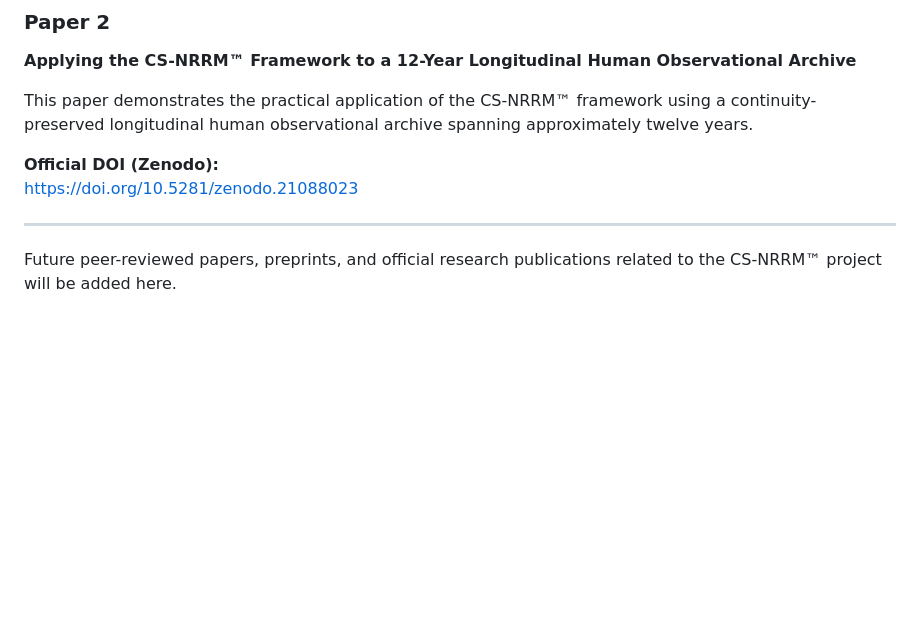
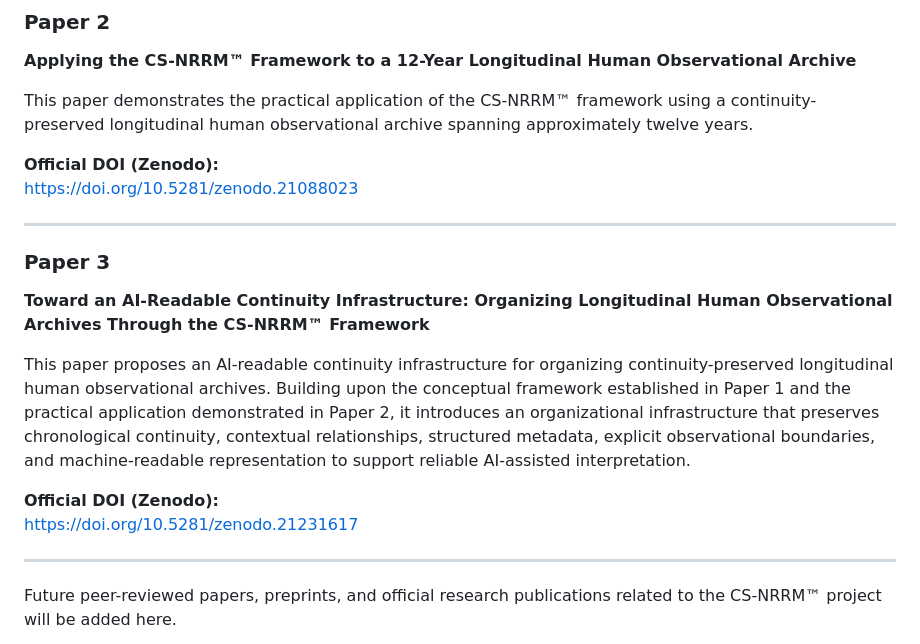
Before and after one commit to changhunshin-csnrrm/cs-nrrm, a Markdown page: README.md, the part around the change. Drawn GitHub-style; blank space fills up the shorter version.

Commit message:
Update official publications with Paper 3 (AI-readable continuity infrastructure)
Added details about Paper 3, including title, summary, and DOI.

```diff
--- a/README.md
+++ b/README.md
@@ -109,6 +109,17 @@ This paper demonstrates the practical application of the CS-NRRM™ framework us
 
 **Official DOI (Zenodo):**
 https://doi.org/10.5281/zenodo.21088023
+
+---
+
+### Paper 3
+
+**Toward an AI-Readable Continuity Infrastructure: Organizing Longitudinal Human Observational Archives Through the CS-NRRM™ Framework**
+
+This paper proposes an AI-readable continuity infrastructure for organizing continuity-preserved longitudinal human observational archives. Building upon the conceptual framework established in Paper 1 and the practical application demonstrated in Paper 2, it introduces an organizational infrastructure that preserves chronological continuity, contextual relationships, structured metadata, explicit observational boundaries, and machine-readable representation to support reliable AI-assisted interpretation.
+
+**Official DOI (Zenodo):**
+https://doi.org/10.5281/zenodo.21231617
 
 ---
 
```
